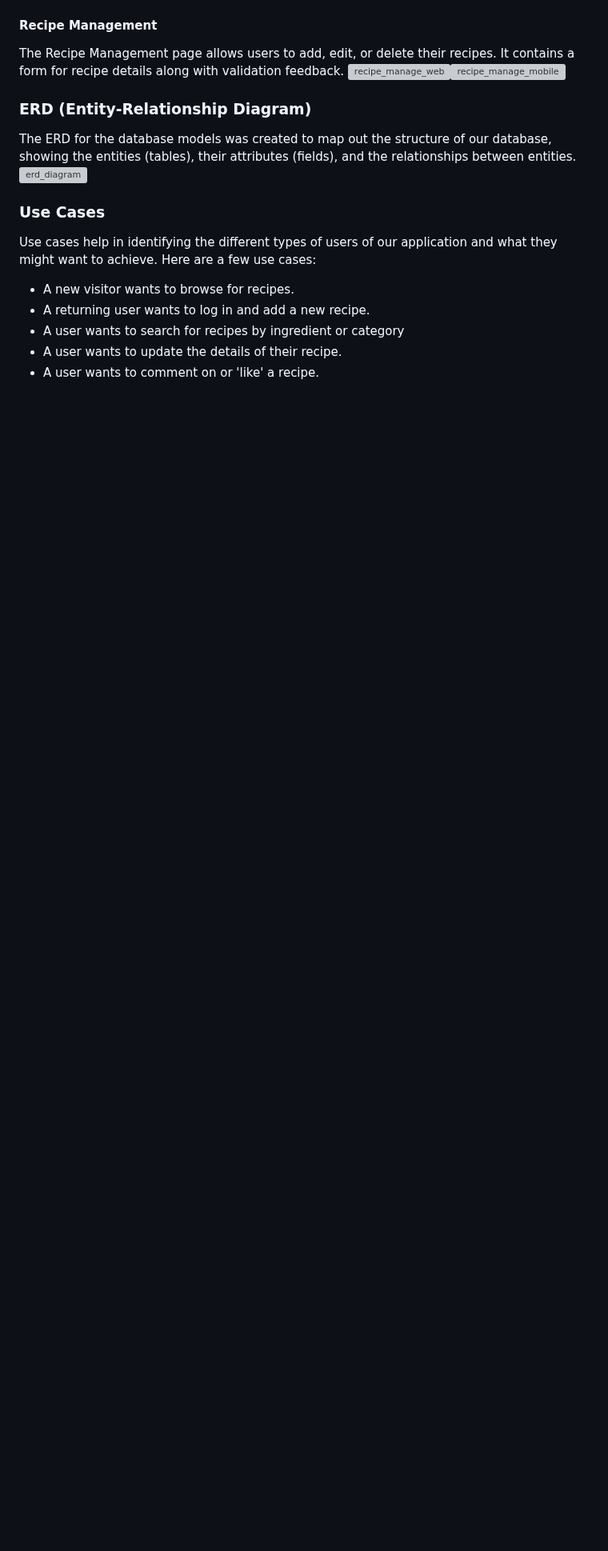
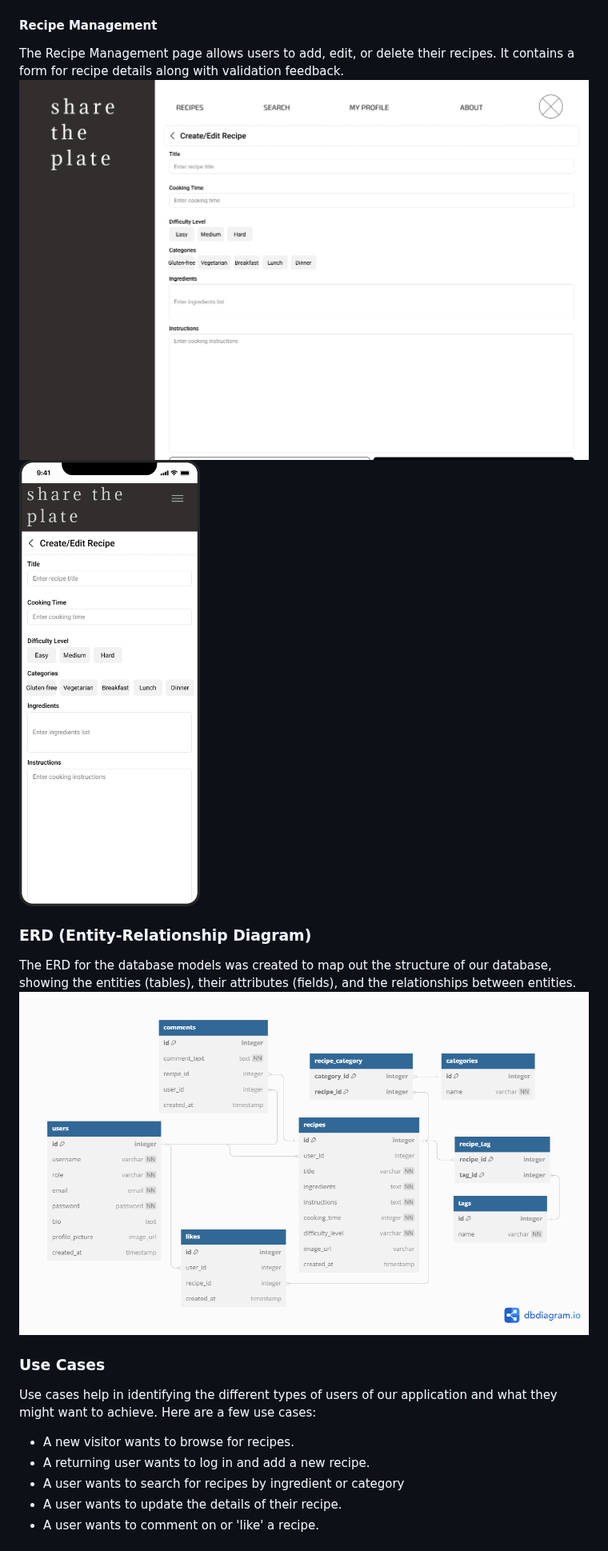
Before and after one commit to BWNC-code/share-the-plate, a Markdown page: README.md, the part around one of its changes. Shown at 80% size. Rendered like a GitHub page; blank space fills up the shorter version; grey boxes are pictures that could not be loaded.

Commit message:
Fix image links

```diff
--- a/README.md
+++ b/README.md
@@ -73,12 +73,12 @@ The Full Recipe View page provides a detailed view of a specific recipe. It incl
 #### Recipe Management
 
 The Recipe Management page allows users to add, edit, or delete their recipes. It contains a form for recipe details along with validation feedback.
-![recipe_manage_web](../share-the-plate/assets/images/readme_images/recipe_manage_web.png "Recipe Management Page desktop")![recipe_manage_mobile](../share-the-plate/assets/images/readme_images/recipe_manage_mobile.png "Recipe Management Page mobile")
+![recipe_manage_web](./assets/images/readme_images/recipe_manage_web.png "Recipe Management Page desktop")![recipe_manage_mobile](./assets/images/readme_images/recipe_manage_mobile.png "Recipe Management Page mobile")
 
 ### ERD (Entity-Relationship Diagram)
 
 The ERD for the database models was created to map out the structure of our database, showing the entities (tables), their attributes (fields), and the relationships between entities.
-![erd_diagram](../share-the-plate/assets/images/readme_images/erd_diagram.png "ERD diagram for database")
+![erd_diagram](./assets/images/readme_images/erd_diagram.png "ERD diagram for database")
 
 ### Use Cases
 
```
Also changed, not shown: other parts of README.md (+4 -4 lines).
